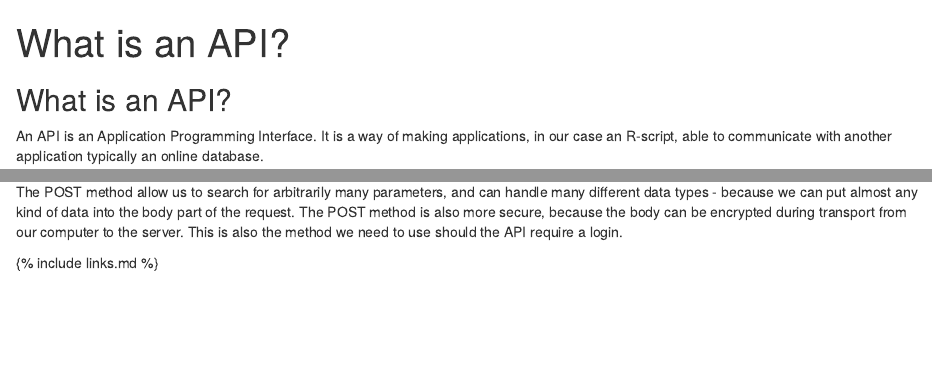
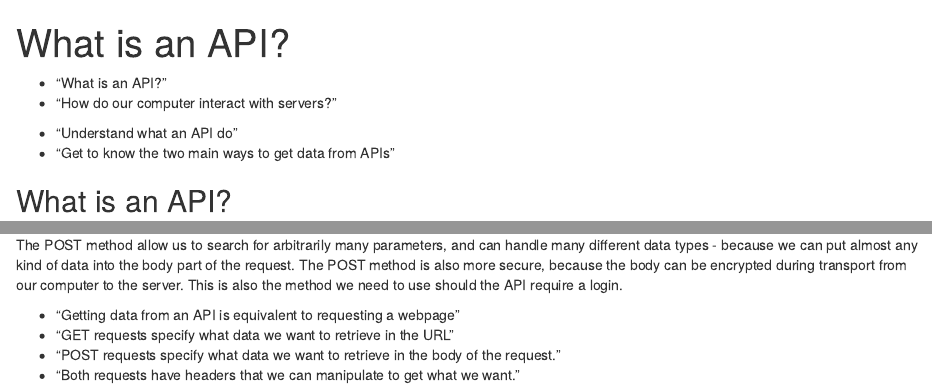
Before and after one commit to chrbknudsen/R-api_new, an R Markdown document (episodes/api-in-general.Rmd): the page in a window 1100 px wide, from its top, and a second part further down, joined at a grey line. Rendered offline with R 4.5, knitr and Pandoc, with nearby package versions; some code elsewhere in the file could not run offline.

````diff
--- a/config.yaml
+++ b/config.yaml
@@ -60,7 +60,7 @@
 # Order of episodes in your lesson
 episodes:
 - introduction.Rmd
-
+- api-in-general.Rmd
 
 # Information for Learners
 learners:
--- a/episodes/01-api-in-general.Rmd
+++ b/episodes/api-in-general.Rmd
@@ -1,36 +1,26 @@
 ---
-title: "What is an API?"
-teaching: 15
-exercises: 0
-output:
-  html_document:
-    df_print: paged
-objectives:
+title: 'What is an API?'
+teaching: 10
+exercises: 2
+---
+
+:::::::::::::::::::::::::::::::::::::: questions
+
+- "What is an API?"
+- "How do our computer interact with servers?"
+
+::::::::::::::::::::::::::::::::::::::::::::::::
+
+::::::::::::::::::::::::::::::::::::: objectives
+
 - "Understand what an API do"
 - "Get to know the two main ways to get data from APIs"
-keypoints:
-- "Getting data from an API is equivalent to requesting a webpage"
-- "GET requests specify what data we want to retrieve in the URL"
-- "POST requests specify what data we want to retrieve in the body of the request."
-- "Both requests have headers that we can manipulate to get what we want."
-source: Rmd
-questions:
-- "What is an API?"
-- "How do our computer interact with servers?"
-editor_options:
-  markdown:
-    wrap: 72
----
 
-```{r setup, include = F, echo=F}
-source("../bin/chunk-options.R")
-knitr_fig_path("01-")
-source("../bin/download_data.R")
-```
+
+::::::::::::::::::::::::::::::::::::::::::::::::
+
 
 ```{r setup2, include = F, echo=F}
-library(remotes)
-remotes::install_github("cran/danstat")
 library(danstat)
 library(tidyverse)
 ```
@@ -142,4 +132,13 @@
 computer to the server. This is also the method we need to use should
 the API require a login.
 
-{% include links.md %}
+
+
+::::::::::::::::::::::::::::::::::::: keypoints
+
+- "Getting data from an API is equivalent to requesting a webpage"
+- "GET requests specify what data we want to retrieve in the URL"
+- "POST requests specify what data we want to retrieve in the body of the request."
+- "Both requests have headers that we can manipulate to get what we want."
+
+::::::::::::::::::::::::::::::::::::::::::::::::
````
